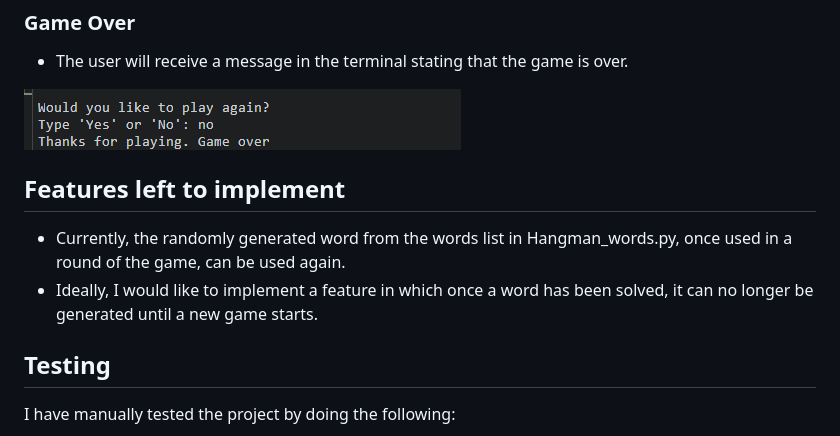
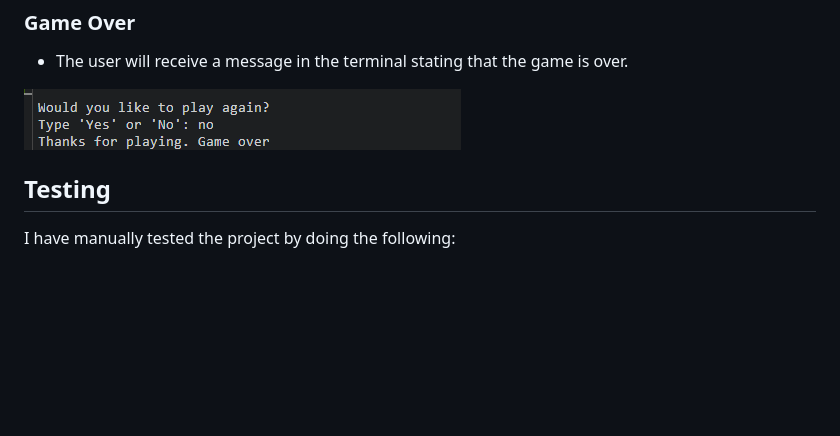
Before and after one commit to donald-macritchie/hangman, a Markdown page: README.md, the part around the change. Drawn GitHub-style; blank space fills up the shorter version.

Commit message:
remove features to implemen section from readme as it has now been implemented

```diff
--- a/README.md
+++ b/README.md
@@ -150,12 +150,6 @@ If the user keeps guessing incorrectly, The same messages and images will be dis
 ![This is a screenshot of the game over message](./assets/screenshots/game_over.png)
 
 
-## Features left to implement
-
-- Currently, the randomly generated word from the words list in Hangman_words.py, once used in a round of the game, can be used again.
-- Ideally, I would like to implement a feature in which once a word has been solved, it can no longer be generated until a new game starts.
-
-
 ## Testing
 
 I have manually tested the project by doing the following:
```
